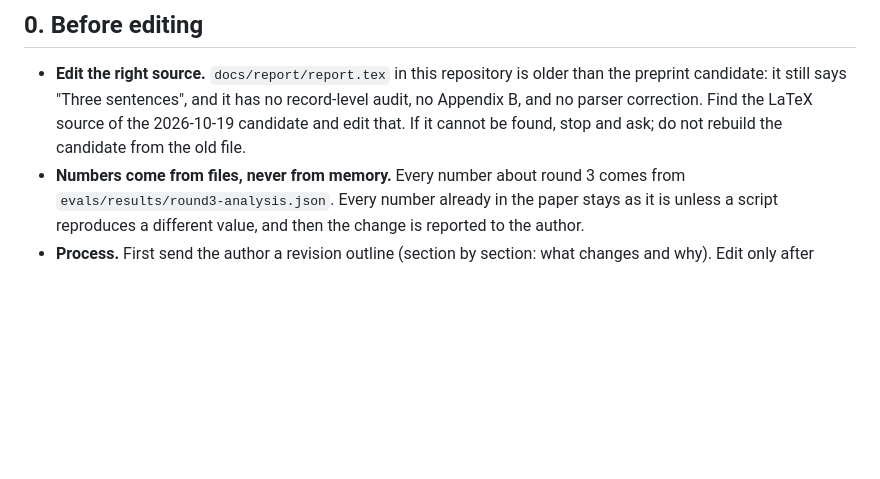
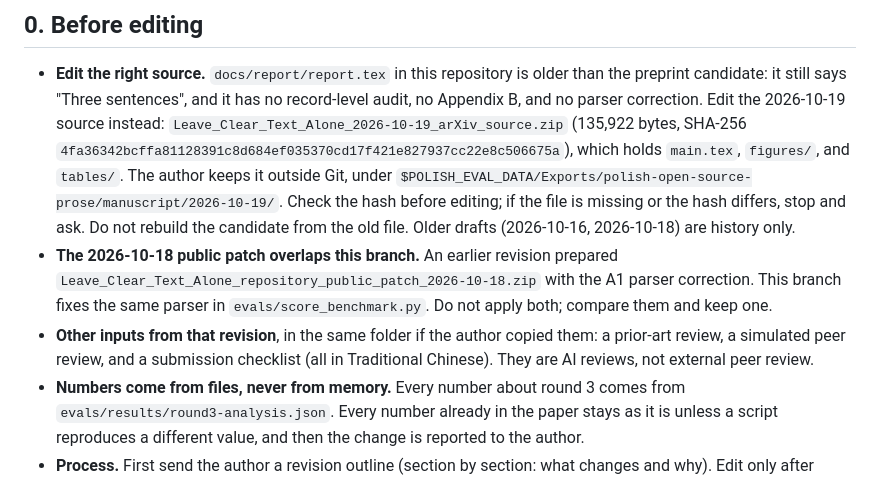
Before and after one commit to ting-hong-shieh/polish-open-source-prose, a Markdown page: docs/report/REVISION_NOTES.md, the part around the change. Rendered like a GitHub page; blank space fills up the shorter version.

Commit message:
Point the revision notes at the 2026-10-19 source by hash
Co-Authored-By: Claude Opus 5.5 <noreply@anthropic.com>
Claude-Session: https://claude.ai/code/session_01CbZmbgVRxL8pkdnBdWE93X

```diff
--- a/docs/report/REVISION_NOTES.md
+++ b/docs/report/REVISION_NOTES.md
@@ -8,9 +8,21 @@ revision, not decisions: the author approves the outline before any text changes
 
 - **Edit the right source.** `docs/report/report.tex` in this repository is older than the
   preprint candidate: it still says "Three sentences", and it has no record-level audit,
-  no Appendix B, and no parser correction. Find the LaTeX source of the 2026-10-19
-  candidate and edit that. If it cannot be found, stop and ask; do not rebuild the
-  candidate from the old file.
+  no Appendix B, and no parser correction. Edit the 2026-10-19 source instead:
+  `Leave_Clear_Text_Alone_2026-10-19_arXiv_source.zip` (135,922 bytes, SHA-256
+  `4fa36342bcffa81128391c8d684ef035370cd17f421e827937cc22e8c506675a`), which holds
+  `main.tex`, `figures/`, and `tables/`. The author keeps it outside Git, under
+  `$POLISH_EVAL_DATA/Exports/polish-open-source-prose/manuscript/2026-10-19/`. Check the
+  hash before editing; if the file is missing or the hash differs, stop and ask. Do not
+  rebuild the candidate from the old file. Older drafts (2026-10-16, 2026-10-18) are history
+  only.
+- **The 2026-10-18 public patch overlaps this branch.** An earlier revision prepared
+  `Leave_Clear_Text_Alone_repository_public_patch_2026-10-18.zip` with the A1 parser
+  correction. This branch fixes the same parser in `evals/score_benchmark.py`. Do not apply
+  both; compare them and keep one.
+- **Other inputs from that revision**, in the same folder if the author copied them: a
+  prior-art review, a simulated peer review, and a submission checklist (all in
+  Traditional Chinese). They are AI reviews, not external peer review.
 - **Numbers come from files, never from memory.** Every number about round 3 comes from
   `evals/results/round3-analysis.json`. Every number already in the paper stays as it is
   unless a script reproduces a different value, and then the change is reported to the
```
